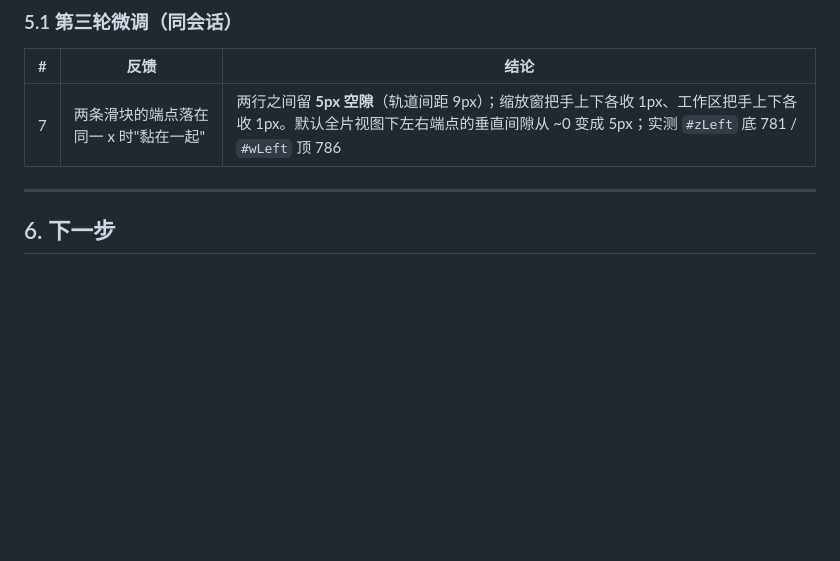
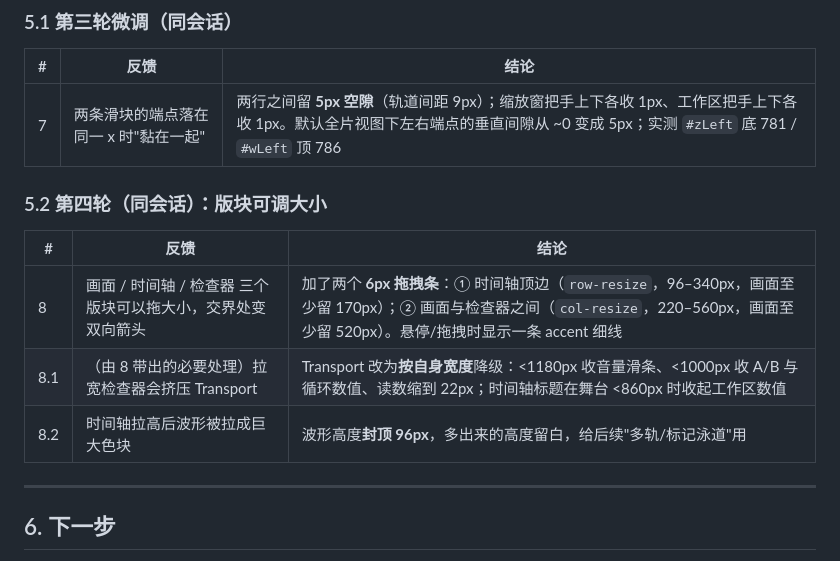
Before and after one commit to HappinessJo/lapian-player, a Markdown page: docs/ui-v2-feedback-2026-10-25.md, the part around the change. Rendered like a GitHub page; blank space fills up the shorter version.

Commit message:
docs: record UI v2 feedback round 4
版块可调大小：时间轴顶边 row-resize（96-340px，画面留 170）、画面/检查器之间 col-resize（220-560px，画面留 520）；Transport 按自身宽度降级；时间轴拉高时波形封顶 96px。

```diff
--- a/docs/ui-v2-feedback-2026-10-25.md
+++ b/docs/ui-v2-feedback-2026-10-25.md
@@ -81,6 +81,14 @@
 |---|---|---|
 | 7 | 两条滑块的端点落在同一 x 时"黏在一起" | 两行之间留 **5px 空隙**（轨道间距 9px）；缩放窗把手上下各收 1px、工作区把手上下各收 1px。默认全片视图下左右端点的垂直间隙从 ~0 变成 5px；实测 `#zLeft` 底 781 / `#wLeft` 顶 786 |
 
+### 5.2 第四轮（同会话）：版块可调大小
+
+| # | 反馈 | 结论 |
+|---|---|---|
+| 8 | 画面 / 时间轴 / 检查器 三个版块可以拖大小，交界处变双向箭头 | 加了两个 **6px 拖拽条**：① 时间轴顶边（`row-resize`，96–340px，画面至少留 170px）；② 画面与检查器之间（`col-resize`，220–560px，画面至少留 520px）。悬停/拖拽时显示一条 accent 细线 |
+| 8.1 | （由 8 带出的必要处理）拉宽检查器会挤压 Transport | Transport 改为**按自身宽度**降级：<1180px 收音量滑条、<1000px 收 A/B 与循环数值、读数缩到 22px；时间轴标题在舞台 <860px 时收起工作区数值 |
+| 8.2 | 时间轴拉高后波形被拉成巨大色块 | 波形高度**封顶 96px**，多出来的高度留白，给后续"多轨/标记泳道"用 |
+
 ---
 
 ## 6. 下一步
```
